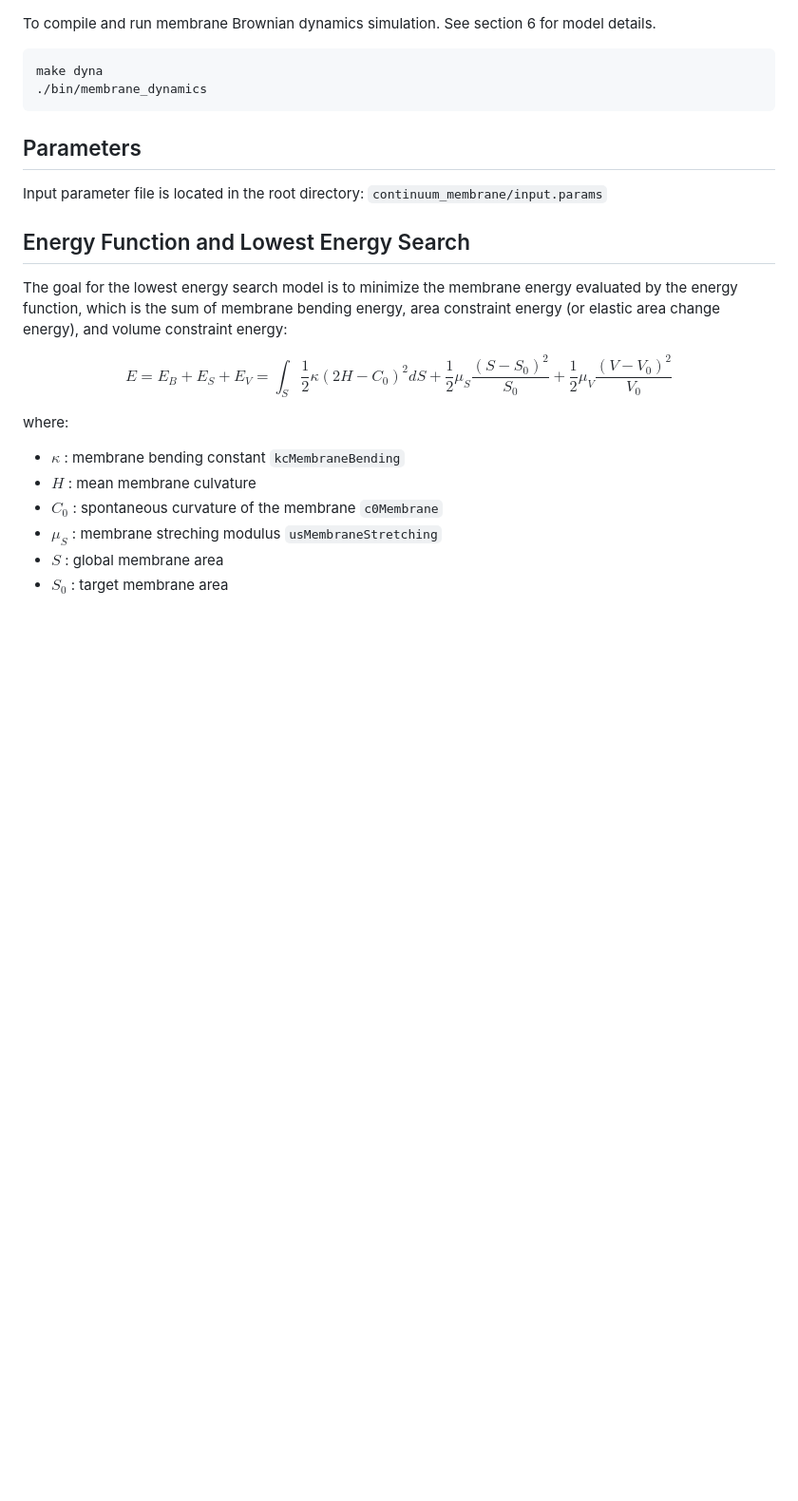
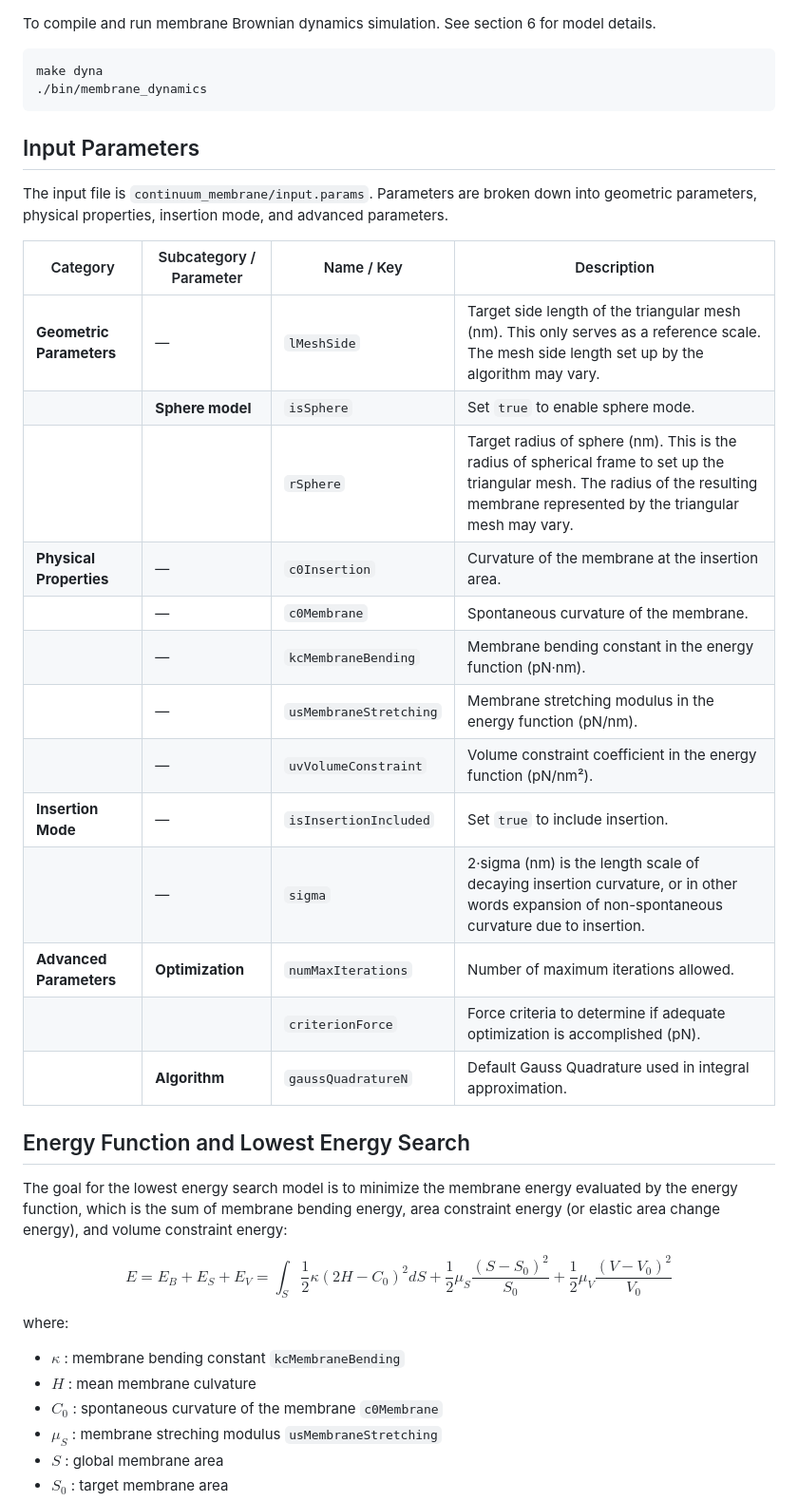
Before and after one commit to JohnsonBiophysicsLab/SLIMED, a Markdown page: README.md, the part around the change. Shown at 95% size. Rendered like a GitHub page; blank space fills up the shorter version.

Commit message:
Add a table for input parameters

````diff
--- a/README.md
+++ b/README.md
@@ -123,9 +123,26 @@ make dyna
 ./bin/membrane_dynamics
 ```
 
-## Parameters
+## Input Parameters
 
-Input parameter file is located in the root directory: ``continuum_membrane/input.params``
+The input file is `continuum_membrane/input.params`. Parameters are broken down into geometric parameters, physical properties, insertion mode, and advanced parameters.
+
+| Category    | Subcategory / Parameter   | Name / Key              | Description |
+|-------------|---------------------------|-------------------------|-------------|
+| **Geometric Parameters** | —                         | `lMeshSide`             | Target side length of the triangular mesh (nm). This only serves as a reference scale. The mesh side length set up by the algorithm may vary. |
+|             | **Sphere model**          | `isSphere`               | Set `true` to enable sphere mode. |
+|             |                           | `rSphere`                | Target radius of sphere (nm). This is the radius of spherical frame to set up the triangular mesh. The radius of the resulting membrane represented by the triangular mesh may vary. |
+| **Physical Properties** | —                         | `c0Insertion`            | Curvature of the membrane at the insertion area. |
+|             | —                         | `c0Membrane`              | Spontaneous curvature of the membrane. |
+|             | —                         | `kcMembraneBending`       | Membrane bending constant in the energy function (pN·nm). |
+|             | —                         | `usMembraneStretching`    | Membrane stretching modulus in the energy function (pN/nm). |
+|             | —                         | `uvVolumeConstraint`      | Volume constraint coefficient in the energy function (pN/nm²). |
+| **Insertion Mode** | —                  | `isInsertionIncluded`     | Set `true` to include insertion. |
+|             | —                         | `sigma`                   | 2·sigma (nm) is the length scale of decaying insertion curvature, or in other words expansion of non-spontaneous curvature due to insertion. |
+| **Advanced Parameters** | **Optimization** | `numMaxIterations`        | Number of maximum iterations allowed. |
+|             |                           | `criterionForce`          | Force criteria to determine if adequate optimization is accomplished (pN). |
+|             | **Algorithm**             | `gaussQuadratureN`        | Default Gauss Quadrature used in integral approximation. |
+
 
 ## Energy Function and Lowest Energy Search
 
````
